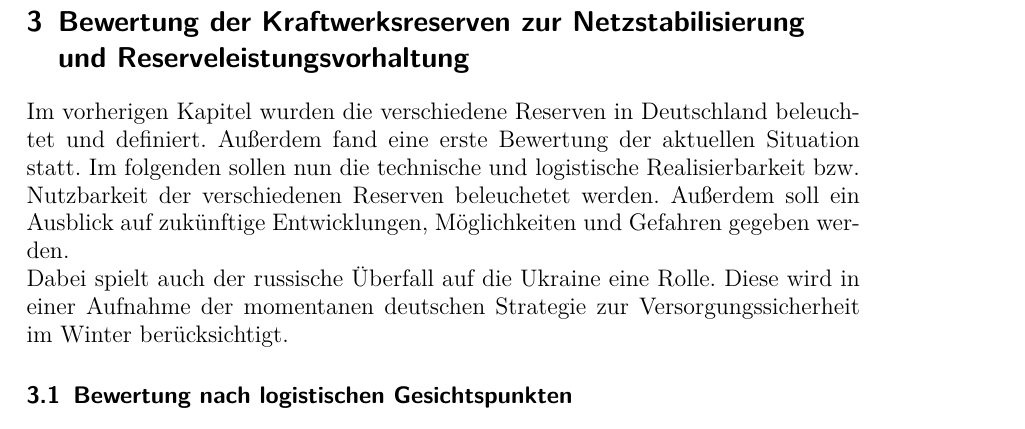
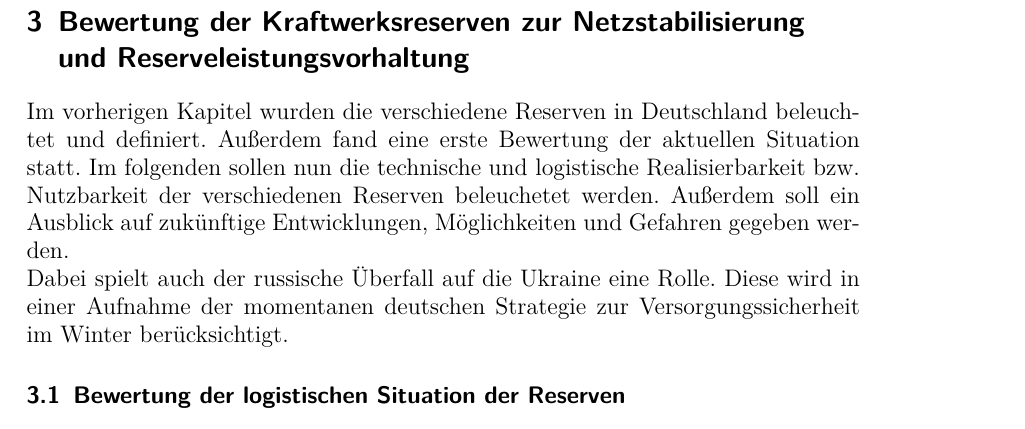
Before and after one commit to Febbyyyy/Regenerative-Energietechnik-Projekt, a LaTeX document (Dokument/00_Projekt_RET.tex, which reads Dokument/05_kap3.tex): part of page 26 of 33, cut so that both start at the same text. Compiled offline with pdfLaTeX.

Commit message:
Update Überschrift 3.1

```diff
--- a/Dokument/05_kap3.tex
+++ b/Dokument/05_kap3.tex
@@ -4,7 +4,7 @@ Im vorherigen Kapitel wurden die verschiedene Reserven in Deutschland beleuchtet
 
 Dabei spielt auch der russische Überfall auf die Ukraine eine Rolle. Diese wird in einer Aufnahme der momentanen deutschen Strategie zur Versorgungssicherheit im Winter berücksichtigt.
 
-	\subsection{Bewertung nach logistischen Gesichtspunkten}
+	\subsection{Bewertung der logistischen Situation der Reserven}
 	Die Erhebung der Daten im Punkt Logistik gestaltete sich als herausfordernd. Hier gab es das Problem, dass keine unabhängige Stelle die logistische Situation tatsächlich im Blick hat. Aussagen konnten nur von den Kraftwerksbetreibern selbst getätigt werden.
 
 		\subsubsection{Logistischer Stand bei der Braunkohle (Arbeitstitel)}
```
Also changed, not shown: Dokument/00_Projekt_RET.pdf.
